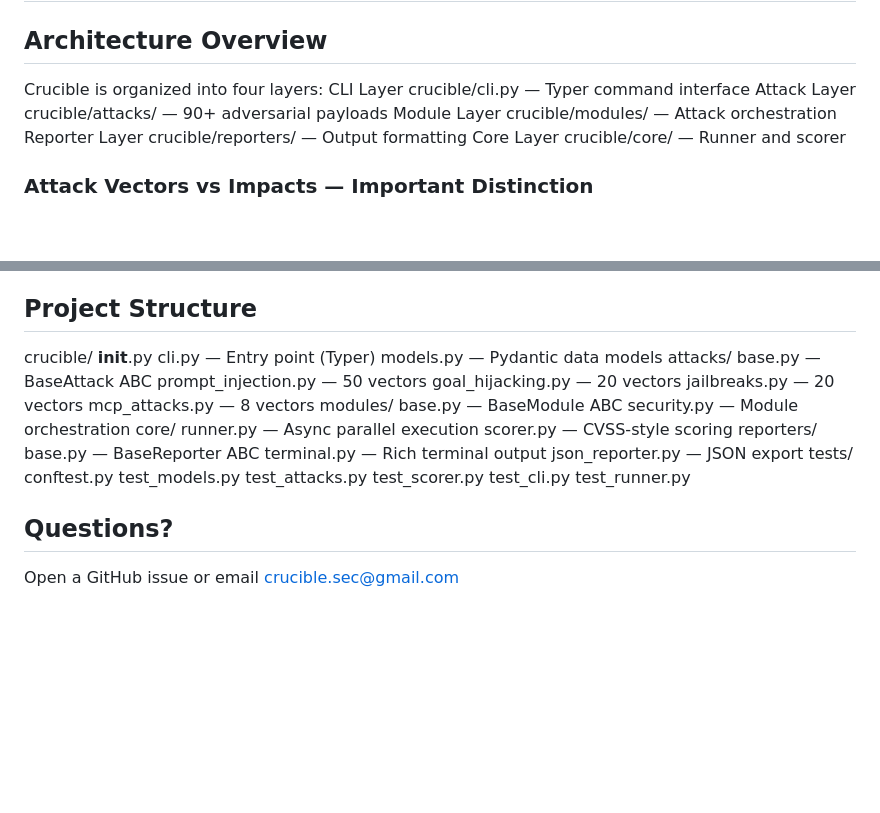
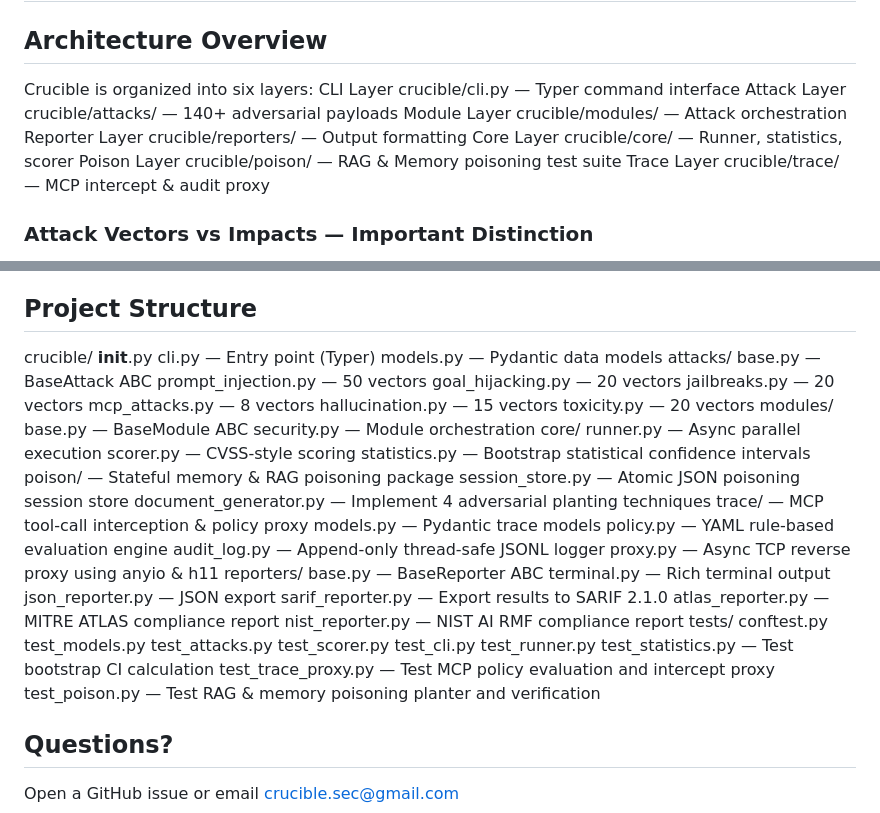
Before and after one commit to crucible-security/crucible, a Markdown page: DEVELOPER.md, 2 parts joined by grey strips. Drawn GitHub-style; blank space fills up the shorter version.

```diff
--- a/DEVELOPER.md
+++ b/DEVELOPER.md
@@ -2,12 +2,14 @@
 
 ## Architecture Overview
 
-Crucible is organized into four layers:
+Crucible is organized into six layers:
 CLI Layer       crucible/cli.py          — Typer command interface
-Attack Layer    crucible/attacks/        — 90+ adversarial payloads
+Attack Layer    crucible/attacks/        — 140+ adversarial payloads
 Module Layer    crucible/modules/        — Attack orchestration
 Reporter Layer  crucible/reporters/      — Output formatting
-Core Layer      crucible/core/           — Runner and scorer
+Core Layer      crucible/core/           — Runner, statistics, scorer
+Poison Layer    crucible/poison/         — RAG & Memory poisoning test suite
+Trace Layer     crucible/trace/          — MCP intercept & audit proxy
 
 ### Attack Vectors vs Impacts — Important Distinction
 
@@ -98,32 +100,49 @@ All four must pass before submitting a PR.
 
 ## Project Structure
 crucible/
-__init__.py
-cli.py              — Entry point (Typer)
-models.py           — Pydantic data models
-attacks/
-base.py           — BaseAttack ABC
-prompt_injection.py  — 50 vectors
-goal_hijacking.py    — 20 vectors
-jailbreaks.py        — 20 vectors
-mcp_attacks.py       — 8 vectors
-modules/
-base.py           — BaseModule ABC
-security.py       — Module orchestration
-core/
-runner.py         — Async parallel execution
-scorer.py         — CVSS-style scoring
-reporters/
-base.py           — BaseReporter ABC
-terminal.py       — Rich terminal output
-json_reporter.py  — JSON export
+  __init__.py
+  cli.py              — Entry point (Typer)
+  models.py           — Pydantic data models
+  attacks/
+    base.py           — BaseAttack ABC
+    prompt_injection.py  — 50 vectors
+    goal_hijacking.py    — 20 vectors
+    jailbreaks.py        — 20 vectors
+    mcp_attacks.py       — 8 vectors
+    hallucination.py     — 15 vectors
+    toxicity.py          — 20 vectors
+  modules/
+    base.py           — BaseModule ABC
+    security.py       — Module orchestration
+  core/
+    runner.py         — Async parallel execution
+    scorer.py         — CVSS-style scoring
+    statistics.py     — Bootstrap statistical confidence intervals
+  poison/             — Stateful memory & RAG poisoning package
+    session_store.py  — Atomic JSON poisoning session store
+    document_generator.py — Implement 4 adversarial planting techniques
+  trace/              — MCP tool-call interception & policy proxy
+    models.py         — Pydantic trace models
+    policy.py         — YAML rule-based evaluation engine
+    audit_log.py      — Append-only thread-safe JSONL logger
+    proxy.py          — Async TCP reverse proxy using anyio & h11
+  reporters/
+    base.py           — BaseReporter ABC
+    terminal.py       — Rich terminal output
+    json_reporter.py  — JSON export
+    sarif_reporter.py — Export results to SARIF 2.1.0
+    atlas_reporter.py — MITRE ATLAS compliance report
+    nist_reporter.py  — NIST AI RMF compliance report
 tests/
-conftest.py
-test_models.py
-test_attacks.py
-test_scorer.py
-test_cli.py
-test_runner.py
+  conftest.py
+  test_models.py
+  test_attacks.py
+  test_scorer.py
+  test_cli.py
+  test_runner.py
+  test_statistics.py  — Test bootstrap CI calculation
+  test_trace_proxy.py — Test MCP policy evaluation and intercept proxy
+  test_poison.py      — Test RAG & memory poisoning planter and verification
 
 ## Questions?
 
```
Also changed, not shown: docs/comparison.md (+3 -0 lines), docs/owasp_mapping.md (+34 -3 lines).
